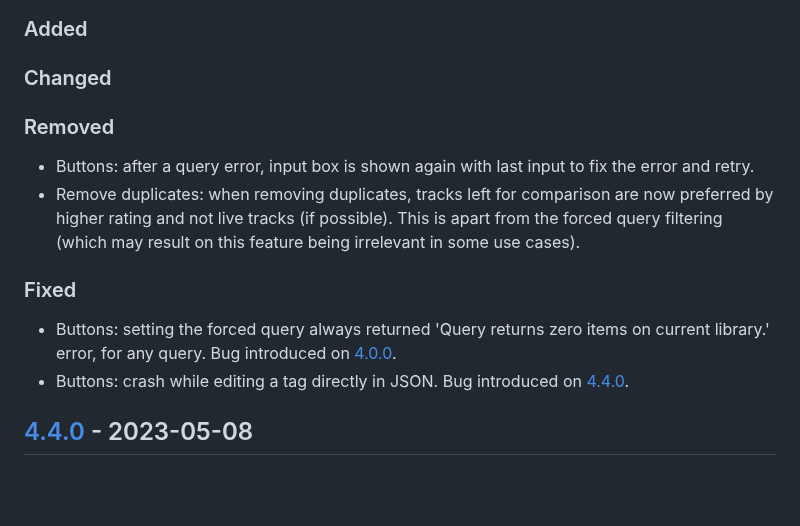
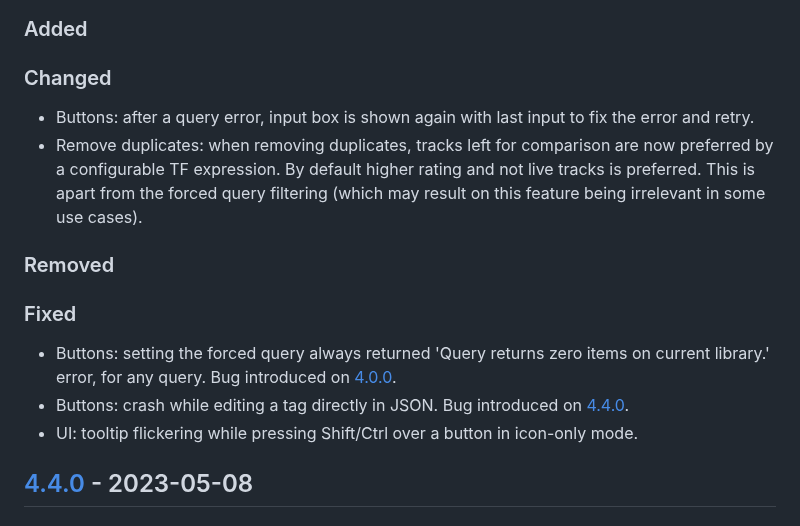
Before and after one commit to regorxxx/Search-by-Distance-SMP, a Markdown page: CHANGELOG.md, the part around the change. Drawn GitHub-style; blank space fills up the shorter version.

Commit message:
Updated changelog.

```diff
--- a/CHANGELOG.md
+++ b/CHANGELOG.md
@@ -35,12 +35,13 @@
 ## [Unreleased][]
 ### Added
 ### Changed
+- Buttons: after a query error, input box is shown again with last input to fix the error and retry.
+- Remove duplicates: when removing duplicates, tracks left for comparison are now preferred by a configurable TF expression. By default higher rating and not live tracks is preferred. This is apart from the forced query filtering (which may result on this feature being irrelevant in some use cases).
 ### Removed
-- Buttons: after a query error, input box is shown again with last input to fix the error and retry.
-- Remove duplicates: when removing duplicates, tracks left for comparison are now preferred by higher rating and not live tracks (if possible). This is apart from the forced query filtering (which may result on this feature being irrelevant in some use cases).
 ### Fixed
 - Buttons: setting the forced query always returned  'Query returns zero items on current library.' error, for any query. Bug introduced on [4.0.0](#400---2023-02-15).
 - Buttons: crash while editing a tag directly in JSON. Bug introduced on [4.4.0](#440---2023-08-08).
+- UI: tooltip flickering while pressing Shift/Ctrl over a button in icon-only mode.
 
 ## [4.4.0] - 2023-05-08
 ### Added
```
